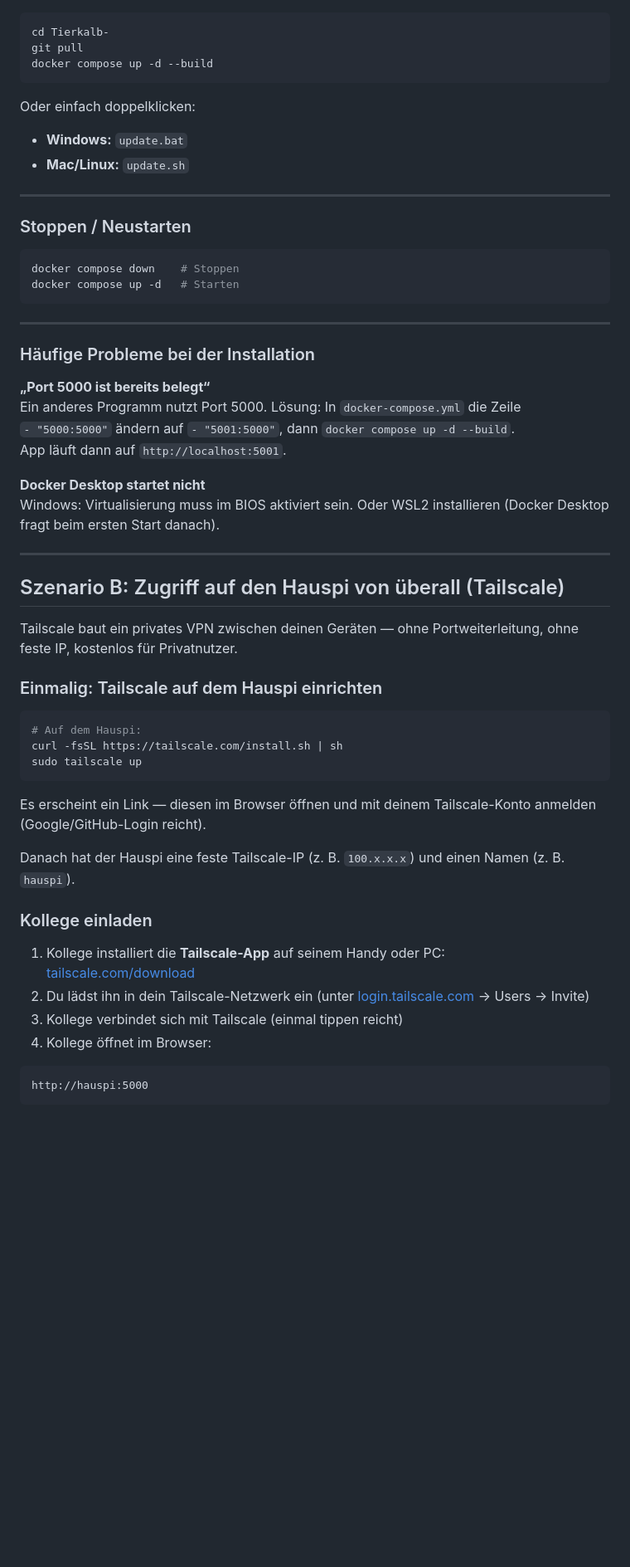
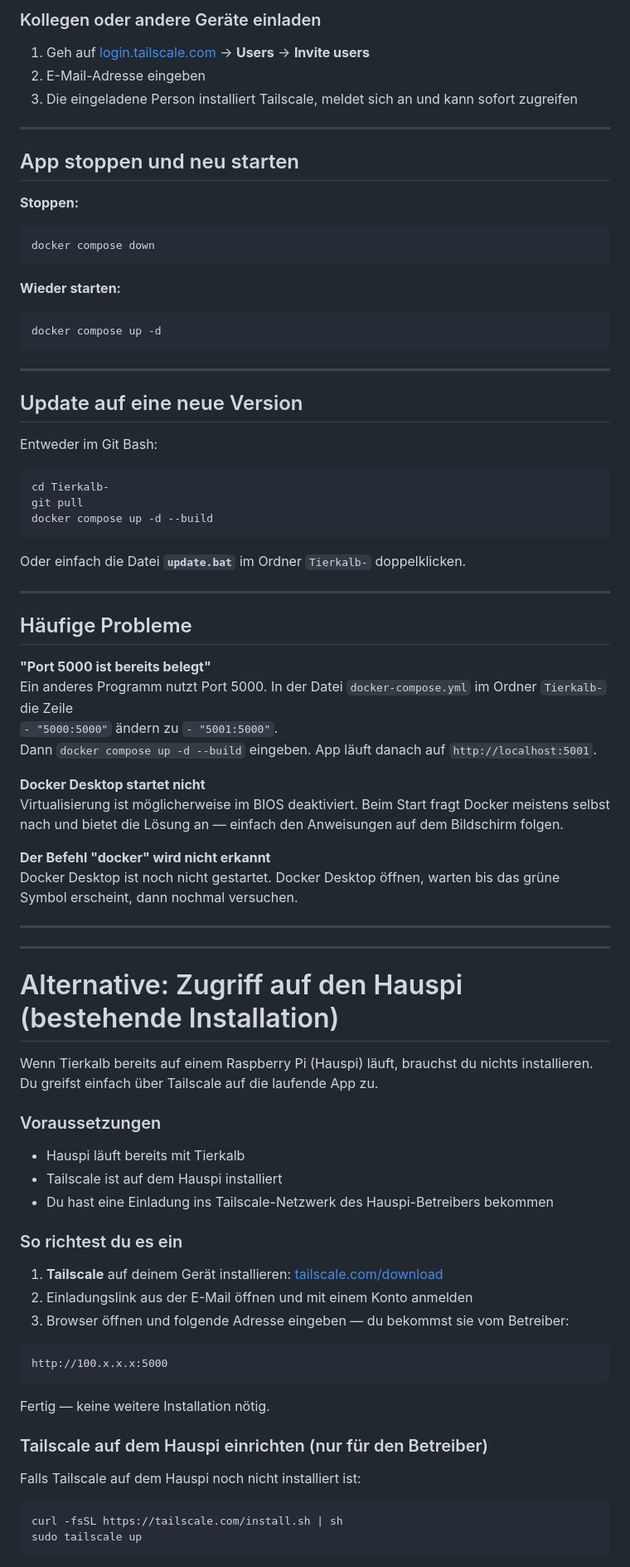
Before and after one commit to Glasei81/Tierkalb-, a Markdown page: DEPLOYMENT.md, the part around one of its changes. Shown at 83% size. Rendered like a GitHub page; blank space fills up the shorter version.

Commit message:
docs: DEPLOYMENT.md neu strukturiert — Windows-Anleitung für Einsteiger, Hauspi als separate Option

````diff
--- a/DEPLOYMENT.md
+++ b/DEPLOYMENT.md
@@ -51,3 +88,28 @@ Beim ersten Öffnen erscheint der Einrichtungs-Assistent. Betriebsnamen eingeben
+### Kollegen oder andere Geräte einladen
+
+1. Geh auf [login.tailscale.com](https://login.tailscale.com) → **Users** → **Invite users**
+2. E-Mail-Adresse eingeben
+3. Die eingeladene Person installiert Tailscale, meldet sich an und kann sofort zugreifen
+
+---
+
+## App stoppen und neu starten
+
+**Stoppen:**
+```bash
+docker compose down
+```
+
+**Wieder starten:**
+```bash
+docker compose up -d
+```
+
+---
+
+## Update auf eine neue Version
+
+Entweder im Git Bash:
 
 ```bash
 cd Tierkalb-
@@ -55,58 +117,56 @@ git pull
 docker compose up -d --build
 ```
 
-Oder einfach doppelklicken:
-- **Windows:** `update.bat`
-- **Mac/Linux:** `update.sh`
+Oder einfach die Datei **`update.bat`** im Ordner `Tierkalb-` doppelklicken.
 
 ---
 
-### Stoppen / Neustarten
+## Häufige Probleme
 
-```bash
-docker compose down    # Stoppen
-docker compose up -d   # Starten
-```
+**"Port 5000 ist bereits belegt"**
+Ein anderes Programm nutzt Port 5000. In der Datei `docker-compose.yml` im Ordner `Tierkalb-` die Zeile
+`- "5000:5000"` ändern zu `- "5001:5000"`.
+Dann `docker compose up -d --build` eingeben. App läuft danach auf `http://localhost:5001`.
+
+**Docker Desktop startet nicht**
+Virtualisierung ist möglicherweise im BIOS deaktiviert. Beim Start fragt Docker meistens selbst nach und bietet die Lösung an — einfach den Anweisungen auf dem Bildschirm folgen.
+
+**Der Befehl "docker" wird nicht erkannt**
+Docker Desktop ist noch nicht gestartet. Docker Desktop öffnen, warten bis das grüne Symbol erscheint, dann nochmal versuchen.
 
 ---
 
-### Häufige Probleme bei der Installation
-
-**„Port 5000 ist bereits belegt“**
-Ein anderes Programm nutzt Port 5000. Lösung: In `docker-compose.yml` die Zeile
-`- "5000:5000"` ändern auf `- "5001:5000"`, dann `docker compose up -d --build`.
-App läuft dann auf `http://localhost:5001`.
-
-**Docker Desktop startet nicht**
-Windows: Virtualisierung muss im BIOS aktiviert sein. Oder WSL2 installieren (Docker Desktop fragt beim ersten Start danach).
-
 ---
 
-## Szenario B: Zugriff auf den Hauspi von überall (Tailscale)
+# Alternative: Zugriff auf den Hauspi (bestehende Installation)
 
-Tailscale baut ein privates VPN zwischen deinen Geräten — ohne Portweiterleitung, ohne feste IP, kostenlos für Privatnutzer.
+Wenn Tierkalb bereits auf einem Raspberry Pi (Hauspi) läuft, brauchst du nichts installieren.
+Du greifst einfach über Tailscale auf die laufende App zu.
 
-### Einmalig: Tailscale auf dem Hauspi einrichten
+### Voraussetzungen
+
+- Hauspi läuft bereits mit Tierkalb
+- Tailscale ist auf dem Hauspi installiert
+- Du hast eine Einladung ins Tailscale-Netzwerk des Hauspi-Betreibers bekommen
+
+### So richtest du es ein
+
+1. **Tailscale** auf deinem Gerät installieren: [tailscale.com/download](https://tailscale.com/download)
+2. Einladungslink aus der E-Mail öffnen und mit einem Konto anmelden
+3. Browser öffnen und folgende Adresse eingeben — du bekommst sie vom Betreiber:
+
+```
+http://100.x.x.x:5000
+```
+
+Fertig — keine weitere Installation nötig.
+
+### Tailscale auf dem Hauspi einrichten (nur für den Betreiber)
+
+Falls Tailscale auf dem Hauspi noch nicht installiert ist:
 
 ```bash
-# Auf dem Hauspi:
 curl -fsSL https://tailscale.com/install.sh | sh
 sudo tailscale up
 ```
 
-Es erscheint ein Link — diesen im Browser öffnen und mit deinem Tailscale-Konto anmelden (Google/GitHub-Login reicht).
-
-Danach hat der Hauspi eine feste Tailscale-IP (z. B. `100.x.x.x`) und einen Namen (z. B. `hauspi`).
-
-### Kollege einladen
-
-1. Kollege installiert die **Tailscale-App** auf seinem Handy oder PC:
-   [tailscale.com/download](https://tailscale.com/download)
-2. Du lädst ihn in dein Tailscale-Netzwerk ein (unter [login.tailscale.com](https://login.tailscale.com) → Users → Invite)
-3. Kollege verbindet sich mit Tailscale (einmal tippen reicht)
-4. Kollege öffnet im Browser:
-
-```
-http://hauspi:5000
-```
-
````
Also changed, not shown: other parts of DEPLOYMENT.md (+62 -54 lines).
